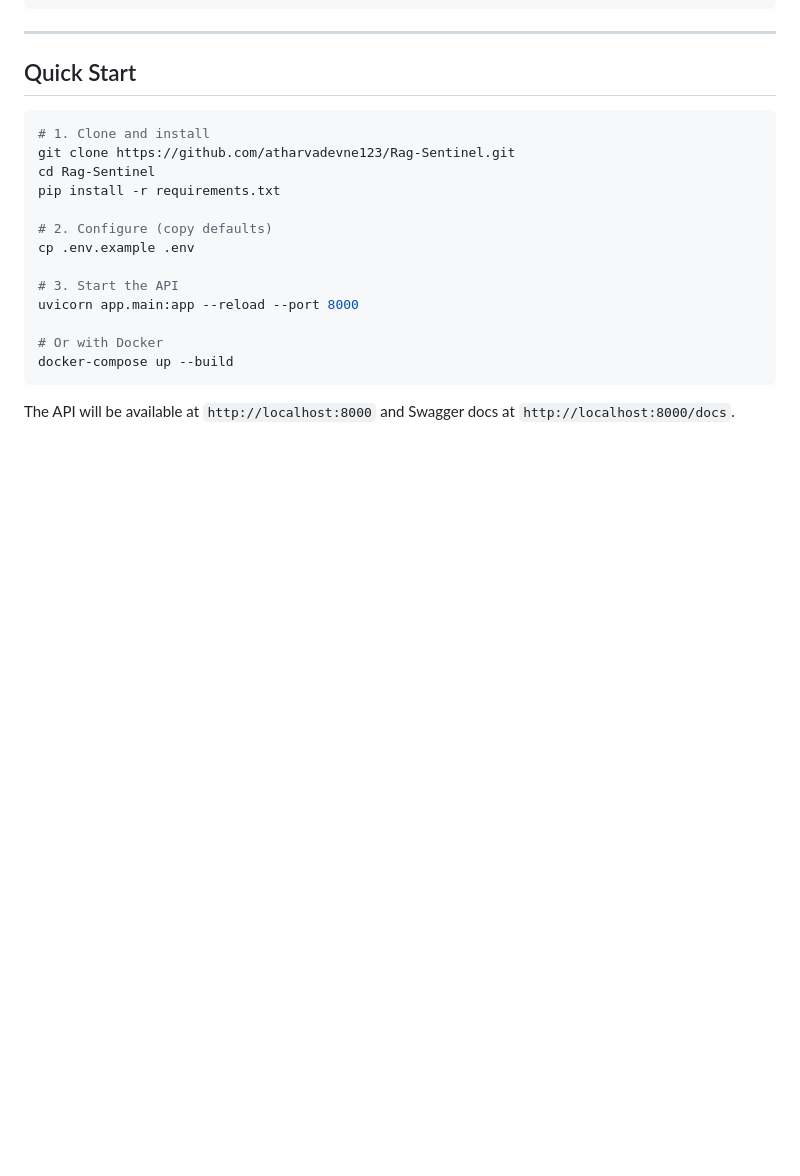
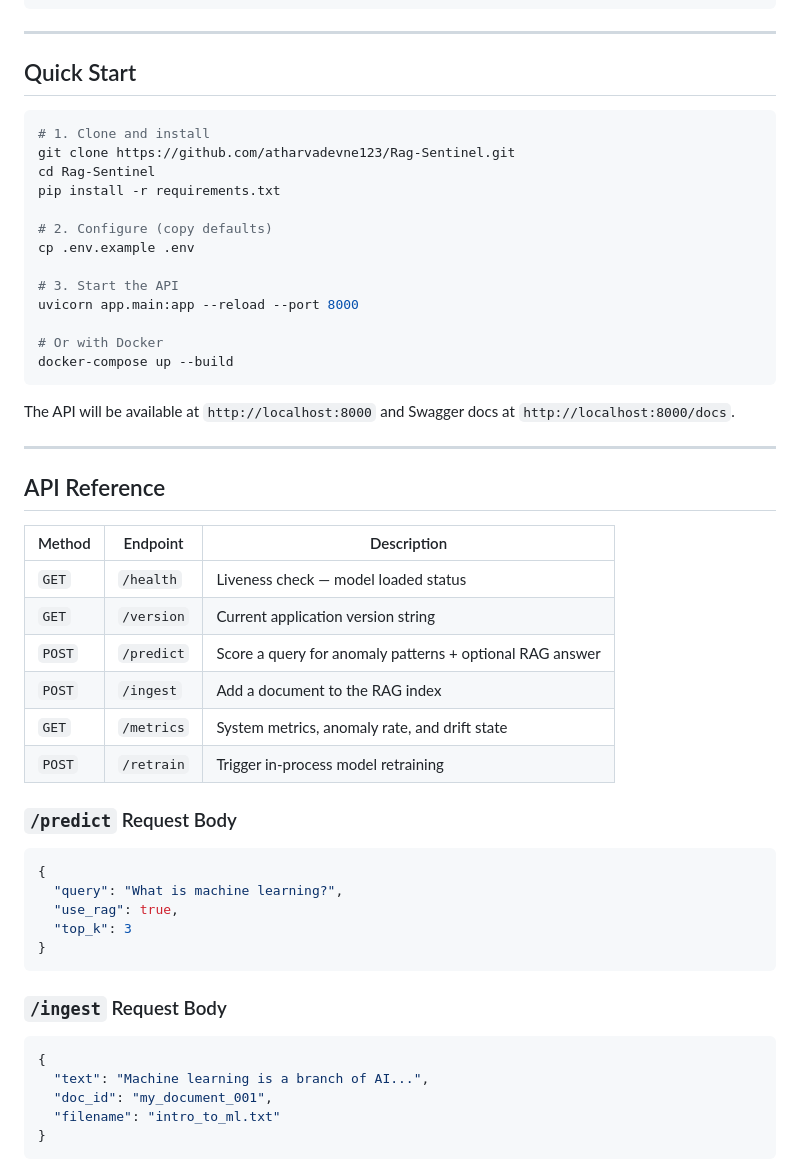
Before and after one commit to atharvadevne123/Rag-Sentinel, a Markdown page: README.md, the part around the change. Rendered like a GitHub page; blank space fills up the shorter version.

Commit message:
docs(28/60): add API Reference table and request body examples to README.md

````diff
--- a/README.md
+++ b/README.md
@@ -202,3 +202,36 @@ docker-compose up --build
 ```
 
 The API will be available at `http://localhost:8000` and Swagger docs at `http://localhost:8000/docs`.
+
+---
+
+## API Reference
+
+| Method | Endpoint | Description |
+|--------|----------|-------------|
+| `GET`  | `/health` | Liveness check — model loaded status |
+| `GET`  | `/version` | Current application version string |
+| `POST` | `/predict` | Score a query for anomaly patterns + optional RAG answer |
+| `POST` | `/ingest` | Add a document to the RAG index |
+| `GET`  | `/metrics` | System metrics, anomaly rate, and drift state |
+| `POST` | `/retrain` | Trigger in-process model retraining |
+
+### `/predict` Request Body
+
+```json
+{
+  "query": "What is machine learning?",
+  "use_rag": true,
+  "top_k": 3
+}
+```
+
+### `/ingest` Request Body
+
+```json
+{
+  "text": "Machine learning is a branch of AI...",
+  "doc_id": "my_document_001",
+  "filename": "intro_to_ml.txt"
+}
+```
````
